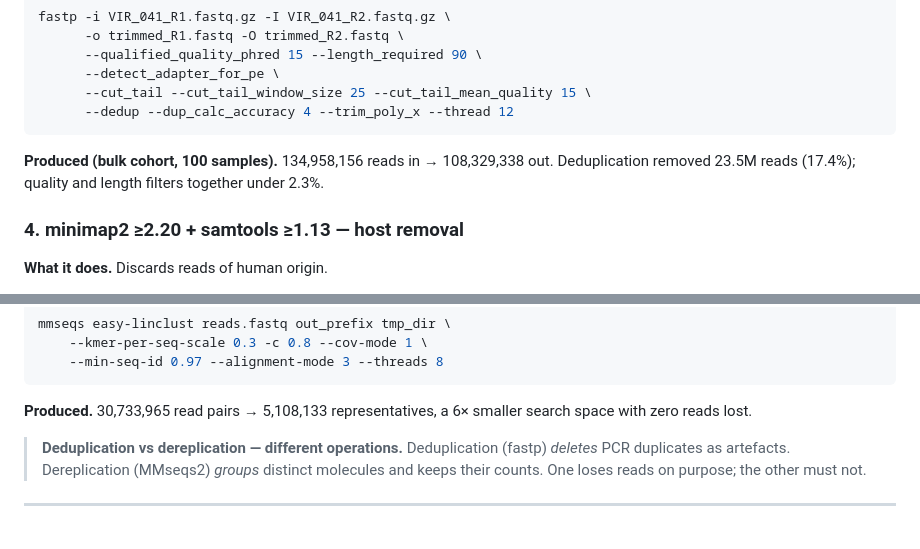
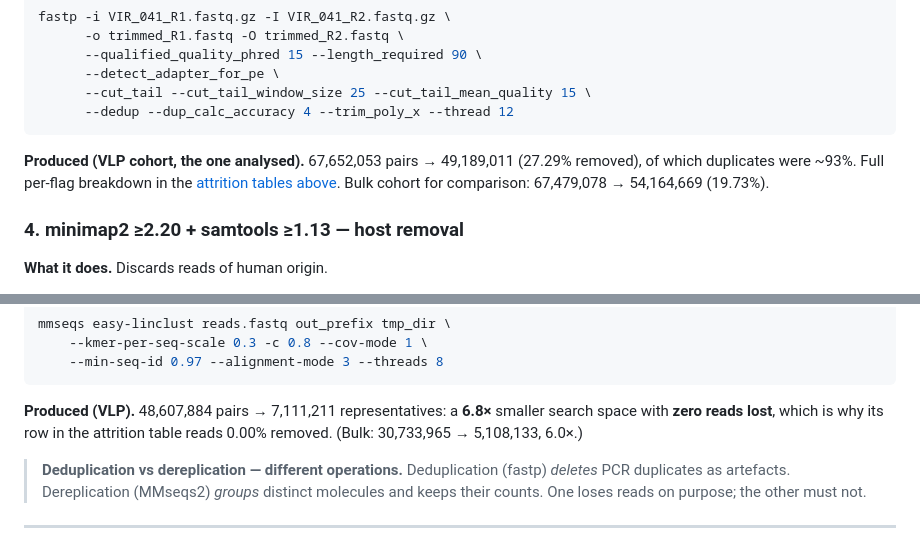
Before and after one commit to Leran10/HPV_synthetic_data, a Markdown page: docs/TOOLS_WALKTHROUGH.md, 2 parts joined by grey strips. GitHub-like rendering.

````diff
--- a/docs/TOOLS_WALKTHROUGH.md
+++ b/docs/TOOLS_WALKTHROUGH.md
@@ -234,9 +295,10 @@ fastp -i VIR_041_R1.fastq.gz -I VIR_041_R2.fastq.gz \
       --dedup --dup_calc_accuracy 4 --trim_poly_x --thread 12
 ```
 
-**Produced (bulk cohort, 100 samples).** 134,958,156 reads in → 108,329,338 out.
-Deduplication removed 23.5M reads (17.4%); quality and length filters together
-under 2.3%.
+**Produced (VLP cohort, the one analysed).** 67,652,053 pairs → 49,189,011
+(27.29% removed), of which duplicates were ~93%. Full per-flag breakdown in the
+[attrition tables above](#how-many-reads-each-step-removed). Bulk cohort for
+comparison: 67,479,078 → 54,164,669 (19.73%).
 
 ### 4. minimap2 ≥2.20 + samtools ≥1.13 — host removal
 
@@ -273,8 +335,9 @@ mmseqs easy-linclust reads.fastq out_prefix tmp_dir \
     --min-seq-id 0.97 --alignment-mode 3 --threads 8
 ```
 
-**Produced.** 30,733,965 read pairs → 5,108,133 representatives, a 6× smaller
-search space with zero reads lost.
+**Produced (VLP).** 48,607,884 pairs → 7,111,211 representatives: a **6.8×**
+smaller search space with **zero reads lost**, which is why its row in the
+attrition table reads 0.00% removed. (Bulk: 30,733,965 → 5,108,133, 6.0×.)
 
 > **Deduplication vs dereplication — different operations.** Deduplication
 > (fastp) *deletes* PCR duplicates as artefacts. Dereplication (MMseqs2) *groups*
````
Also changed, not shown: other parts of docs/TOOLS_WALKTHROUGH.md (+61 -0 lines).
